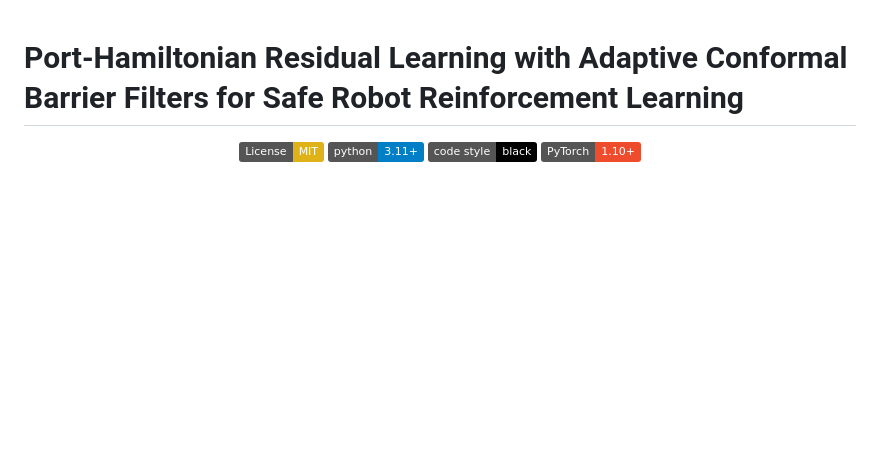
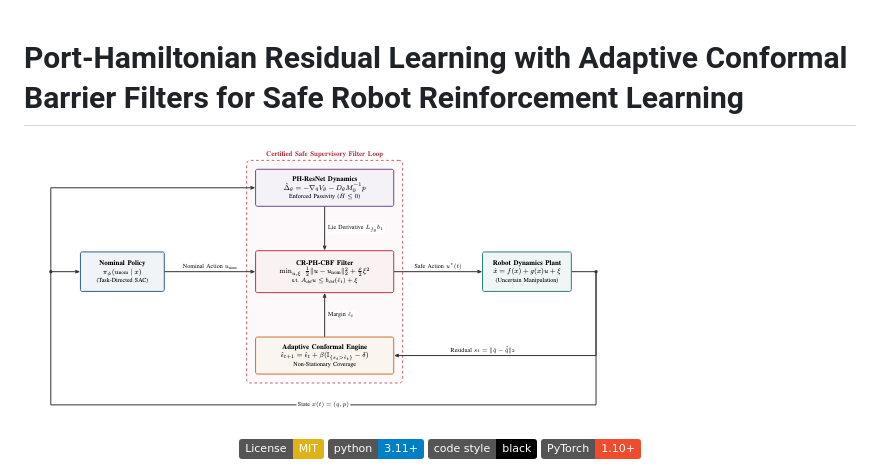
Before and after one commit to imsanjoykb/CR-PH-CBF, a Markdown page: README.md, the part around one of its changes. Rendered like a GitHub page; pictures changed too: assets/architecture.png (added); badges without logos; blank space fills up the shorter version.

```diff
--- a/README.md
+++ b/README.md
@@ -1,4 +1,7 @@
 # Port-Hamiltonian Residual Learning with Adaptive Conformal Barrier Filters for Safe Robot Reinforcement Learning
+
+![alt text](assets/architecture.png "CR-PH-CBF")
+
 <div align="center">
 
 [![License: MIT](https://img.shields.io/badge/License-MIT-yellow.svg)](https://opensource.org/licenses/MIT)
```
Also changed, not shown: other parts of README.md (+1 -1 lines), 2 other files.
